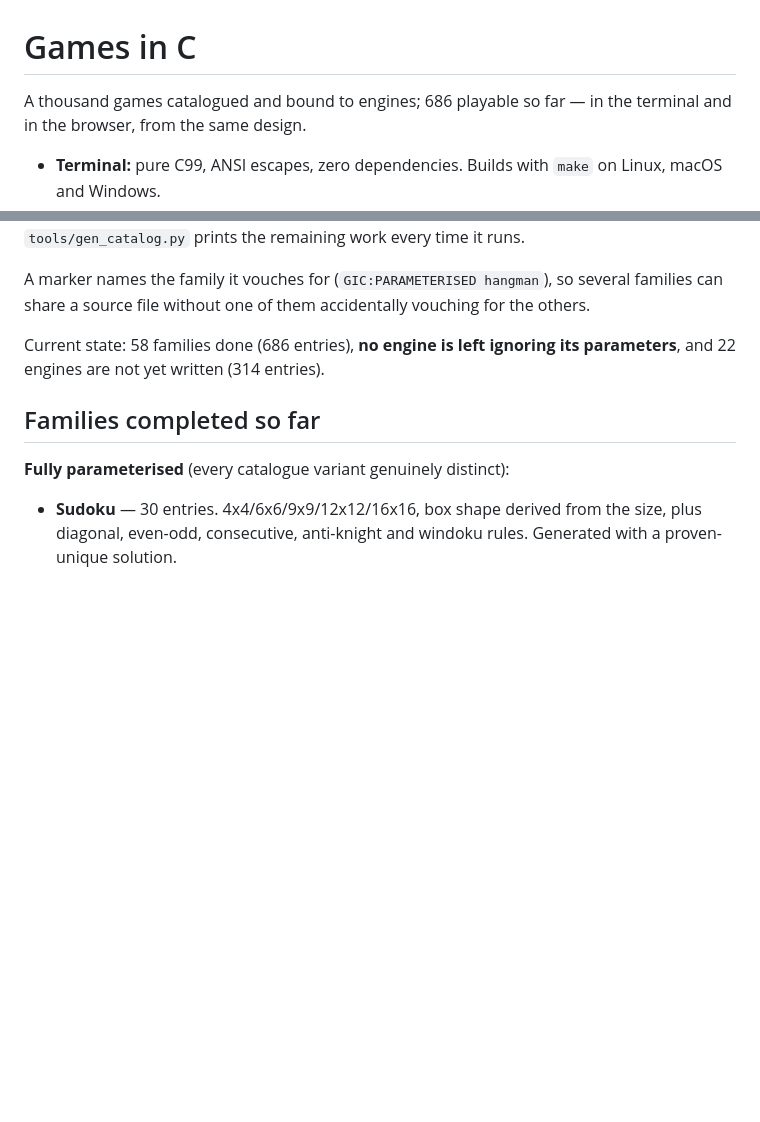
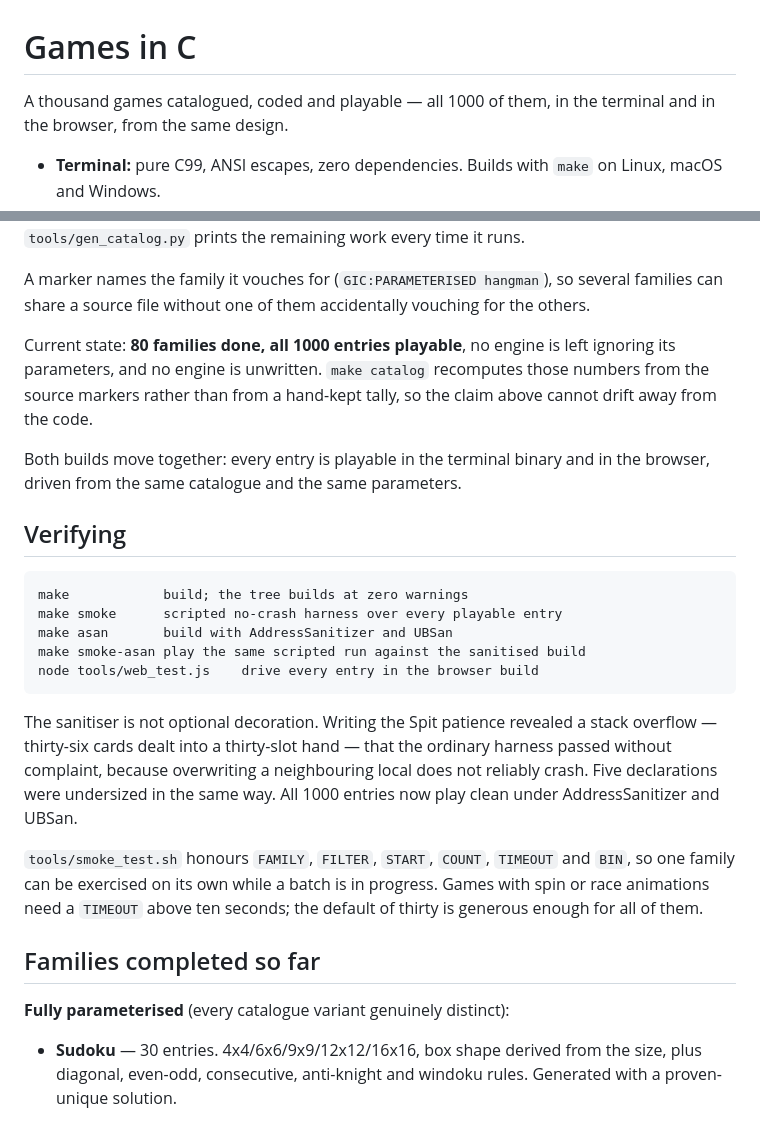
Before and after one commit to DA-Tran/games-in-c, a Markdown page: README.md, 2 parts joined by grey strips. Rendered like a GitHub page; blank space fills up the shorter version.

Commit message:
README: the catalogue is complete
Corrects the headline from 686 to 1000 and documents the sanitiser targets
and the harness filters that were added while finishing the build.

```diff
--- a/README.md
+++ b/README.md
@@ -1,6 +1,6 @@
 # Games in C
 
-A thousand games catalogued and bound to engines; 686 playable so far — in the
+A thousand games catalogued, coded and playable — all 1000 of them, in the
 terminal and in the browser, from the same design.
 
 - **Terminal:** pure C99, ANSI escapes, zero dependencies. Builds with `make`
@@ -45,8 +45,32 @@ A marker names the family it vouches for (`GIC:PARAMETERISED hangman`), so
 several families can share a source file without one of them accidentally
 vouching for the others.
 
-Current state: 58 families done (686 entries), **no engine is left ignoring
-its parameters**, and 22 engines are not yet written (314 entries).
+Current state: **80 families done, all 1000 entries playable**, no engine is
+left ignoring its parameters, and no engine is unwritten. `make catalog`
+recomputes those numbers from the source markers rather than from a hand-kept
+tally, so the claim above cannot drift away from the code.
+
+Both builds move together: every entry is playable in the terminal binary and
+in the browser, driven from the same catalogue and the same parameters.
+
+## Verifying
+
+    make            build; the tree builds at zero warnings
+    make smoke      scripted no-crash harness over every playable entry
+    make asan       build with AddressSanitizer and UBSan
+    make smoke-asan play the same scripted run against the sanitised build
+    node tools/web_test.js    drive every entry in the browser build
+
+The sanitiser is not optional decoration. Writing the Spit patience revealed a
+stack overflow — thirty-six cards dealt into a thirty-slot hand — that the
+ordinary harness passed without complaint, because overwriting a neighbouring
+local does not reliably crash. Five declarations were undersized in the same
+way. All 1000 entries now play clean under AddressSanitizer and UBSan.
+
+`tools/smoke_test.sh` honours `FAMILY`, `FILTER`, `START`, `COUNT`, `TIMEOUT`
+and `BIN`, so one family can be exercised on its own while a batch is in
+progress. Games with spin or race animations need a `TIMEOUT` above ten
+seconds; the default of thirty is generous enough for all of them.
 
 ## Families completed so far
 
```
